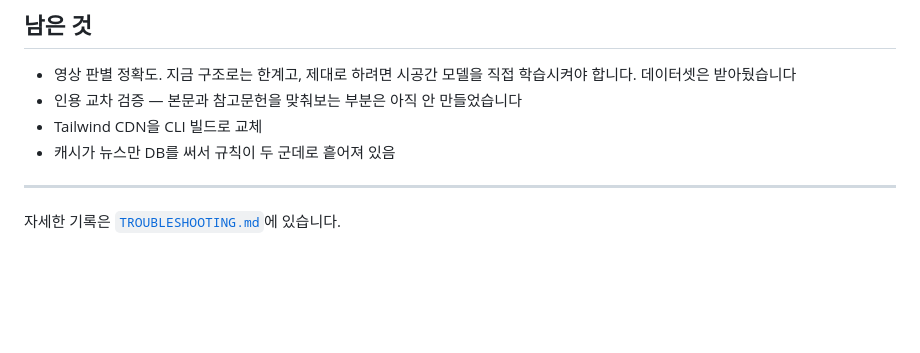
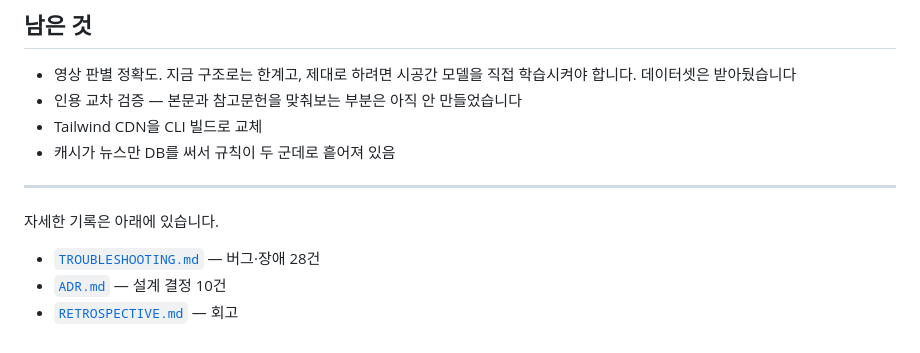
Before and after one commit to jjssspark/TruthLens, a Markdown page: docs/PORTFOLIO.md, the part around the change. GitHub-like rendering; blank space fills up the shorter version.

```diff
--- a/docs/PORTFOLIO.md
+++ b/docs/PORTFOLIO.md
@@ -112,4 +112,8 @@ MariaDB+Redis 조합이 필요하면 `--profile full`로 바꿉니다.
 
 ---
 
-자세한 기록은 [`TROUBLESHOOTING.md`](TROUBLESHOOTING.md)에 있습니다.
+자세한 기록은 아래에 있습니다.
+
+- [`TROUBLESHOOTING.md`](TROUBLESHOOTING.md) — 버그·장애 28건
+- [`ADR.md`](ADR.md) — 설계 결정 10건
+- [`RETROSPECTIVE.md`](RETROSPECTIVE.md) — 회고
```
Also changed, not shown: docs/RETROSPECTIVE.md (added, +114 -0 lines).
